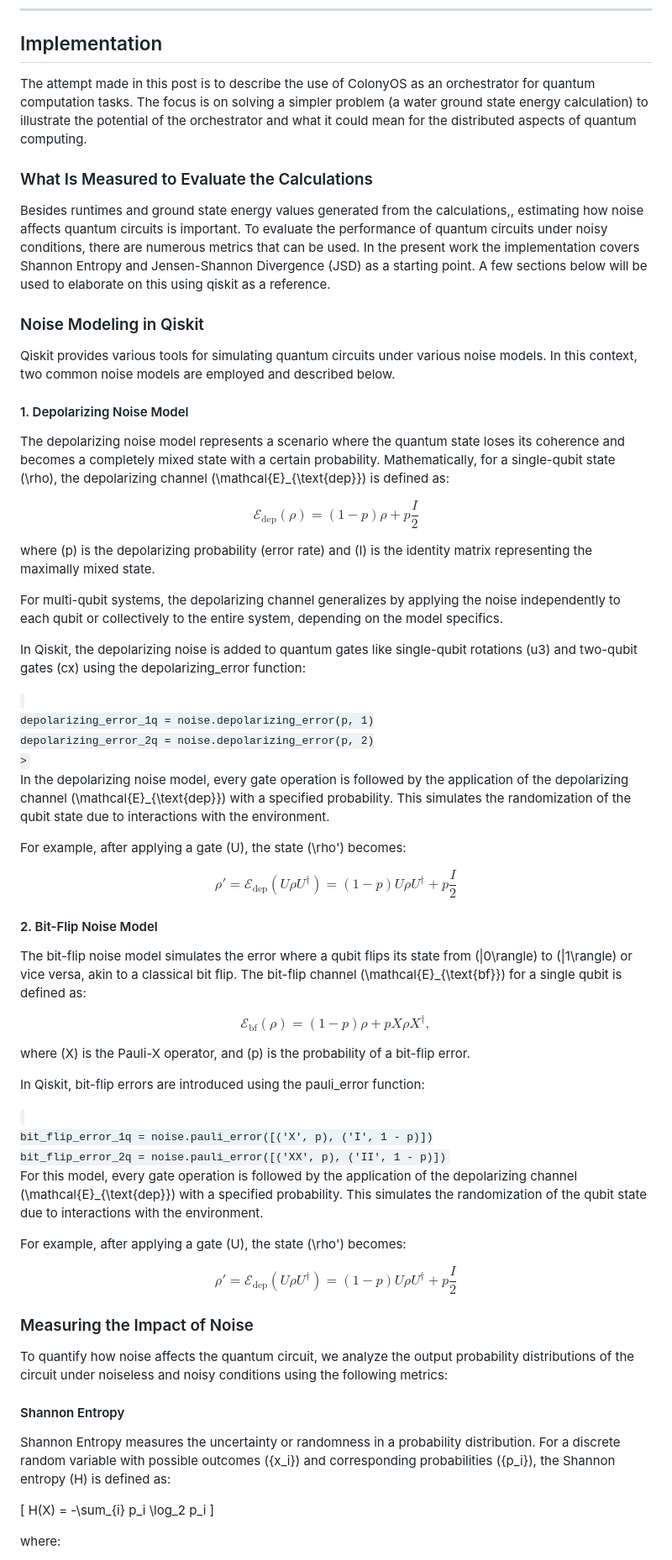
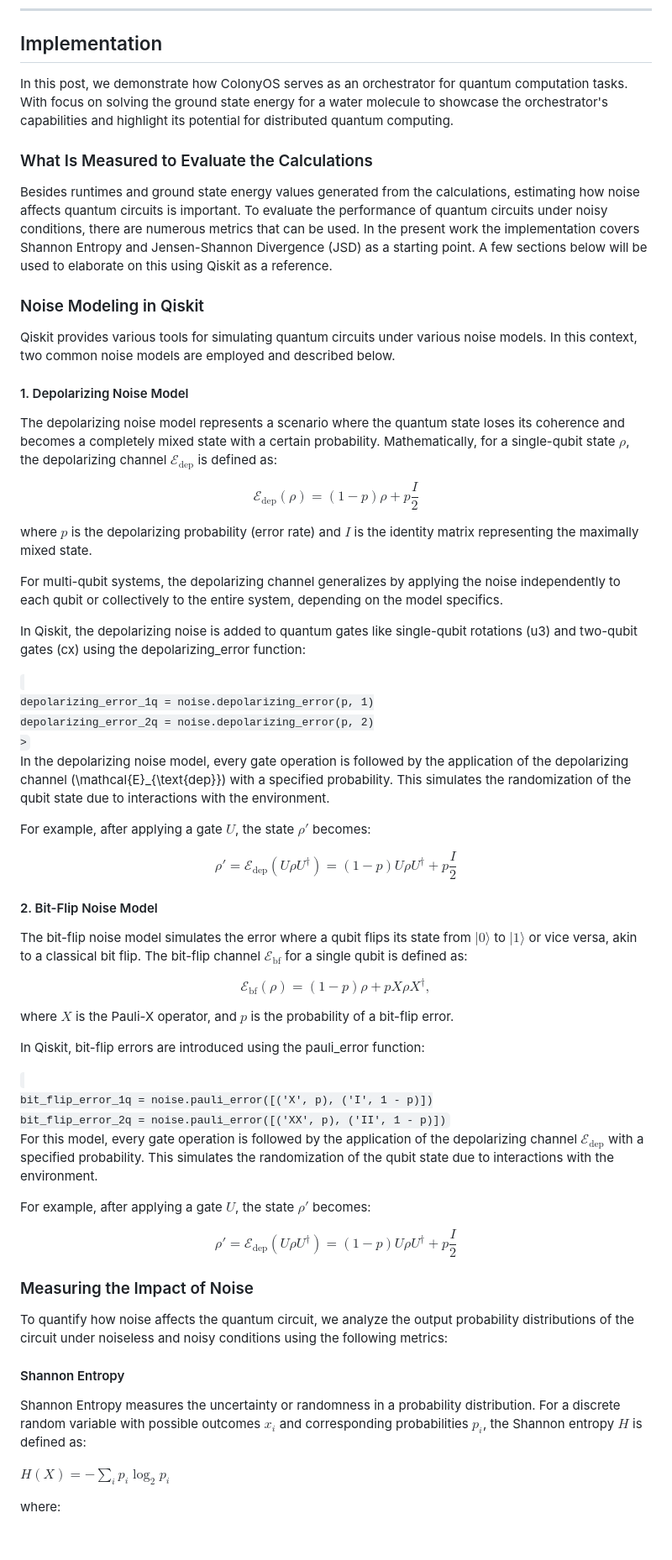
Before and after one commit to ENCCS/documents-for-publications, a Markdown page: qc-colonyos-tutorial/erikk_blog_bpg.md, the part around the change printed below. Shown: that part at 84% size. Drawn GitHub-style; blank space fills up the shorter version.

Commit message:
edited tutorial on ColonyOS for distributed quantum computing with additional context and formating

```diff
--- a/qc-colonyos-tutorial/erikk_blog_bpg.md
+++ b/qc-colonyos-tutorial/erikk_blog_bpg.md
@@ -106,11 +113,13 @@ The distributed architecture, task orchestration capabilities, scalability, and
 
 ## Implementation
 
-The attempt made in this post is to describe the use of ColonyOS as an orchestrator for quantum computation tasks. The focus is on solving a simpler problem (a water ground state energy calculation) to illustrate the potential of the orchestrator and what it could mean for the distributed aspects of quantum computing.
+In this post, we demonstrate how ColonyOS serves as an orchestrator for quantum computation tasks. With focus on solving the ground state energy for a water molecule to showcase the orchestrator's capabilities and highlight its potential for distributed quantum computing.
+
+<!-- The attempt made in this post is to describe the use of ColonyOS as an orchestrator for quantum computation tasks. The focus is on solving a simpler problem (a water ground state energy calculation) to illustrate the potential of the orchestrator and what it could mean for the distributed aspects of quantum computing. -->
 
 ### What Is Measured to Evaluate the Calculations
 
-Besides runtimes and ground state energy values generated from the calculations,, estimating how noise affects quantum circuits is important. To evaluate the performance of quantum circuits under noisy conditions, there are numerous metrics that can be used. In the present work the implementation covers Shannon Entropy and Jensen-Shannon Divergence (JSD) as a starting point. A few sections below will be used to elaborate on this using qiskit as a reference.
+Besides runtimes and ground state energy values generated from the calculations, estimating how noise affects quantum circuits is important. To evaluate the performance of quantum circuits under noisy conditions, there are numerous metrics that can be used. In the present work the implementation covers Shannon Entropy and Jensen-Shannon Divergence (JSD) as a starting point. A few sections below will be used to elaborate on this using Qiskit as a reference.
 
 ### Noise Modeling in Qiskit
 
@@ -118,13 +127,13 @@ Qiskit provides various tools for simulating quantum circuits under various nois
 
 #### 1. Depolarizing Noise Model
 
-The depolarizing noise model represents a scenario where the quantum state loses its coherence and becomes a completely mixed state with a certain probability. Mathematically, for a single-qubit state \(\rho\), the depolarizing channel \(\mathcal{E}_{\text{dep}}\) is defined as:
+The depolarizing noise model represents a scenario where the quantum state loses its coherence and becomes a completely mixed state with a certain probability. Mathematically, for a single-qubit state $\rho$, the depolarizing channel $\mathcal{E}_{\text{dep}}$ is defined as:
 
 $$
 \mathcal{E}_{\text{dep}}(\rho) = (1 - p) \rho + p \frac{I}{2}
 $$
 
-where \(p\) is the depolarizing probability (error rate) and \(I\) is the identity matrix representing the maximally mixed state.
+where $p$ is the depolarizing probability (error rate) and $I$ is the identity matrix representing the maximally mixed state.
 
 For multi-qubit systems, the depolarizing channel generalizes by applying the noise independently to each qubit or collectively to the entire system, depending on the model specifics.
 
@@ -138,7 +147,7 @@ depolarizing_error_2q = noise.depolarizing_error(p, 2)
 
 In the depolarizing noise model, every gate operation is followed by the application of the depolarizing channel \(\mathcal{E}_{\text{dep}}\) with a specified probability. This simulates the randomization of the qubit state due to interactions with the environment.
 
-For example, after applying a gate \(U\), the state \(\rho'\) becomes:
+For example, after applying a gate $U$, the state $\rho'$ becomes:
 
 $$
 \rho' = \mathcal{E}_{\text{dep}}(U \rho U^\dagger) = (1 - p) U \rho U^\dagger + p \frac{I}{2}
@@ -147,13 +156,13 @@ $$
 
 #### 2. Bit-Flip Noise Model
 
-The bit-flip noise model simulates the error where a qubit flips its state from \(|0\rangle\) to \(|1\rangle\) or vice versa, akin to a classical bit flip. The bit-flip channel \(\mathcal{E}_{\text{bf}}\) for a single qubit is defined as:
+The bit-flip noise model simulates the error where a qubit flips its state from $|0\rangle$ to $|1\rangle$ or vice versa, akin to a classical bit flip. The bit-flip channel $\mathcal{E}_{\text{bf}}$ for a single qubit is defined as:
 
 $$
 \mathcal{E}_{\text{bf}}(\rho) = (1 - p) \rho + p X \rho X^\dagger ,
 $$
 
-where \(X\) is the Pauli-X operator, and \(p\) is the probability of a bit-flip error.
+where $X$ is the Pauli-X operator, and $p$ is the probability of a bit-flip error.
 
 In Qiskit, bit-flip errors are introduced using the pauli_error function:
 
@@ -162,14 +171,13 @@ bit_flip_error_1q = noise.pauli_error([('X', p), ('I', 1 - p)])
 bit_flip_error_2q = noise.pauli_error([('XX', p), ('II', 1 - p)])
 </code>
 
-For this model, every gate operation is followed by the application of the depolarizing channel \(\mathcal{E}_{\text{dep}}\) with a specified probability. This simulates the randomization of the qubit state due to interactions with the environment.
+For this model, every gate operation is followed by the application of the depolarizing channel $\mathcal{E}_{\text{dep}}$ with a specified probability. This simulates the randomization of the qubit state due to interactions with the environment.
 
-For example, after applying a gate \(U\), the state \(\rho'\) becomes:
+For example, after applying a gate $U$, the state $\rho'$ becomes:
 
 $$
 \rho' = \mathcal{E}_{\text{dep}}(U \rho U^\dagger) = (1 - p) U \rho U^\dagger + p \frac{I}{2}
 $$
-
 
 ### Measuring the Impact of Noise
 
@@ -177,9 +185,9 @@ To quantify how noise affects the quantum circuit, we analyze the output probabi
 
 #### Shannon Entropy
 
-Shannon Entropy measures the uncertainty or randomness in a probability distribution. For a discrete random variable with possible outcomes \(\{x_i\}\) and corresponding probabilities \(\{p_i\}\), the Shannon entropy \(H\) is defined as:
+Shannon Entropy measures the uncertainty or randomness in a probability distribution. For a discrete random variable with possible outcomes ${x_i}$ and corresponding probabilities $p_i$, the Shannon entropy $H$ is defined as:
 
-\[ H(X) = -\sum_{i} p_i \log_2 p_i \]
+$H(X) = -\sum_{i} p_i \log_2 p_i$
 
 where:
 
```
Also changed, not shown: other parts of qc-colonyos-tutorial/erikk_blog_bpg.md (+15 -18 lines).
